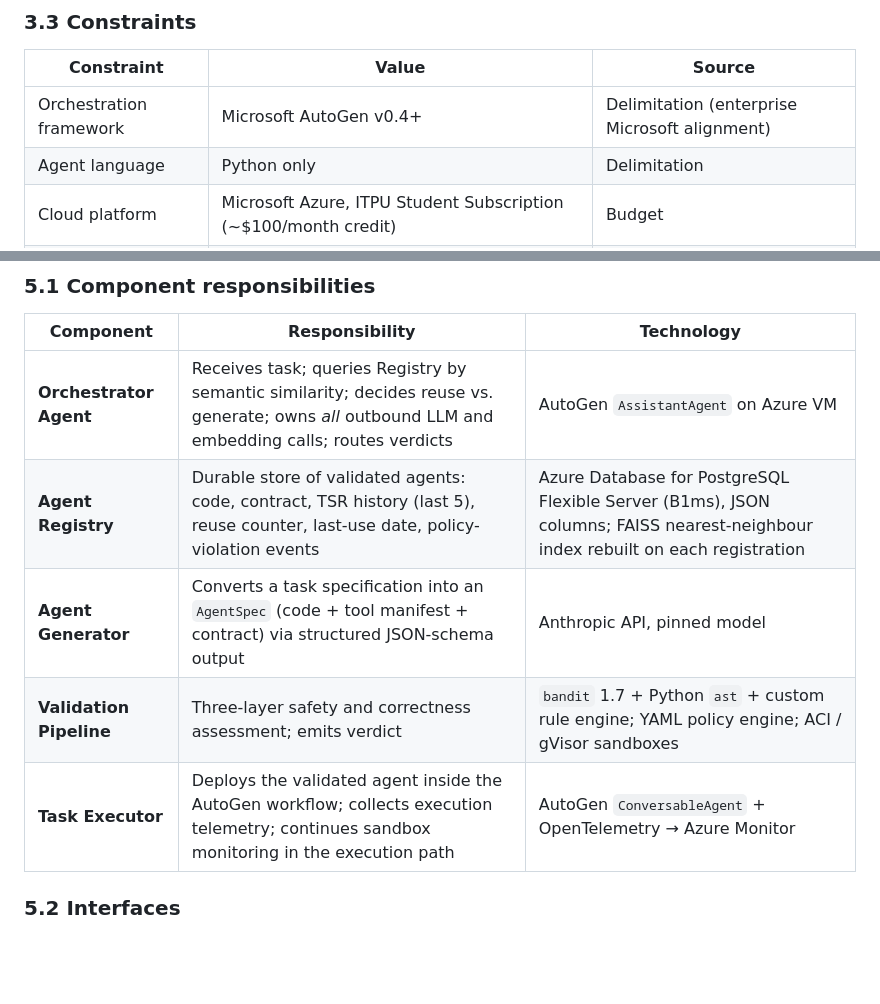
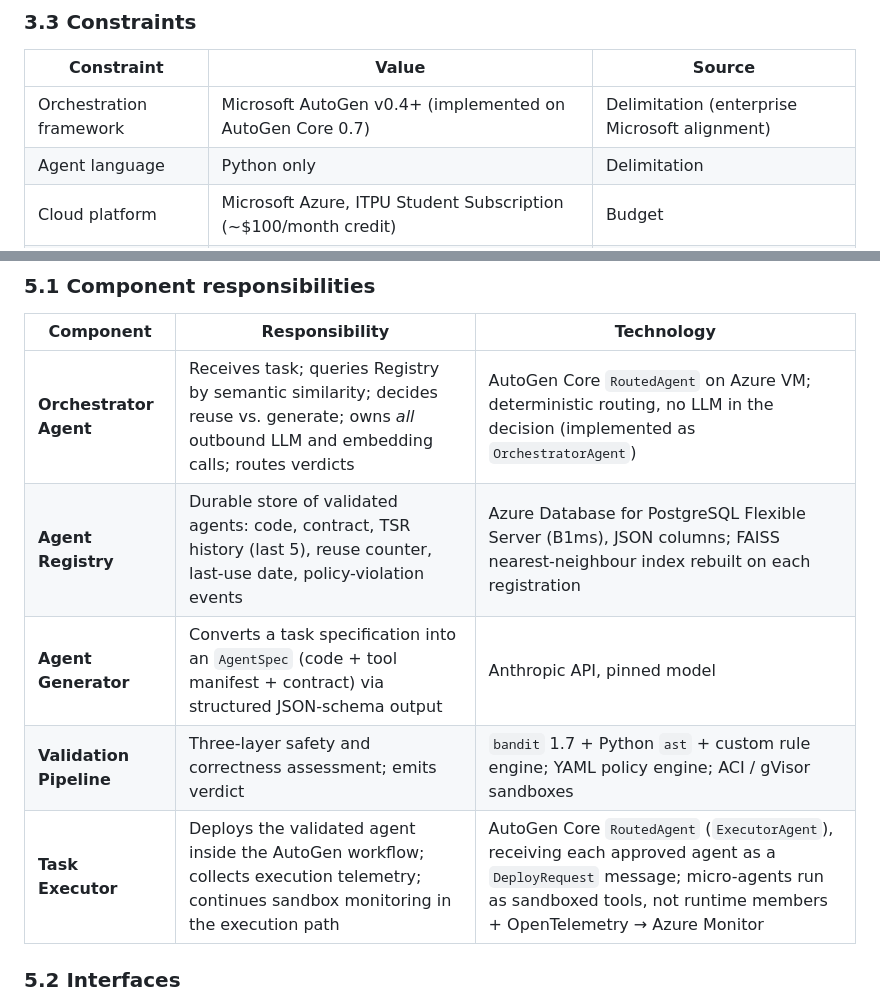
Before and after one commit to bob-dev-01/multiagent-sandbox, a Markdown page: architecture.md, 2 parts joined by grey strips. Rendered like a GitHub page; blank space fills up the shorter version.

Commit message:
Align architecture.md with the AutoGen implementation
The orchestrator and executor are AutoGen Core RoutedAgents with
deterministic routing, not AgentChat AssistantAgent/ConversableAgent;
micro-agents run as sandboxed tools, not runtime members.

Co-Authored-By: Claude Opus 5.5 <noreply@anthropic.com>

```diff
--- a/architecture.md
+++ b/architecture.md
@@ -99,7 +99,7 @@ Security-Latency Score      = (1 − FNR) / log₁₀(latency_p50_ms)
 
 | Constraint | Value | Source |
 |---|---|---|
-| Orchestration framework | Microsoft AutoGen v0.4+ | Delimitation (enterprise Microsoft alignment) |
+| Orchestration framework | Microsoft AutoGen v0.4+ (implemented on AutoGen Core 0.7) | Delimitation (enterprise Microsoft alignment) |
 | Agent language | Python only | Delimitation |
 | Cloud platform | Microsoft Azure, ITPU Student Subscription (~$100/month credit) | Budget |
 | Sandbox technologies | subprocess+seccomp, Docker/ACI, gVisor — three levels only | Delimitation |
@@ -172,11 +172,11 @@ flowchart LR
 
 | Component | Responsibility | Technology |
 |---|---|---|
-| **Orchestrator Agent** | Receives task; queries Registry by semantic similarity; decides reuse vs. generate; owns *all* outbound LLM and embedding calls; routes verdicts | AutoGen `AssistantAgent` on Azure VM |
+| **Orchestrator Agent** | Receives task; queries Registry by semantic similarity; decides reuse vs. generate; owns *all* outbound LLM and embedding calls; routes verdicts | AutoGen Core `RoutedAgent` on Azure VM; deterministic routing, no LLM in the decision (implemented as `OrchestratorAgent`) |
 | **Agent Registry** | Durable store of validated agents: code, contract, TSR history (last 5), reuse counter, last-use date, policy-violation events | Azure Database for PostgreSQL Flexible Server (B1ms), JSON columns; FAISS nearest-neighbour index rebuilt on each registration |
 | **Agent Generator** | Converts a task specification into an `AgentSpec` (code + tool manifest + contract) via structured JSON-schema output | Anthropic API, pinned model |
 | **Validation Pipeline** | Three-layer safety and correctness assessment; emits verdict | `bandit` 1.7 + Python `ast` + custom rule engine; YAML policy engine; ACI / gVisor sandboxes |
-| **Task Executor** | Deploys the validated agent inside the AutoGen workflow; collects execution telemetry; continues sandbox monitoring in the execution path | AutoGen `ConversableAgent` + OpenTelemetry → Azure Monitor |
+| **Task Executor** | Deploys the validated agent inside the AutoGen workflow; collects execution telemetry; continues sandbox monitoring in the execution path | AutoGen Core `RoutedAgent` (`ExecutorAgent`), receiving each approved agent as a `DeployRequest` message; micro-agents run as sandboxed tools, not runtime members + OpenTelemetry → Azure Monitor |
 
 ### 5.2 Interfaces
 
```
Also changed, not shown: other parts of architecture.md (+2 -2 lines).
